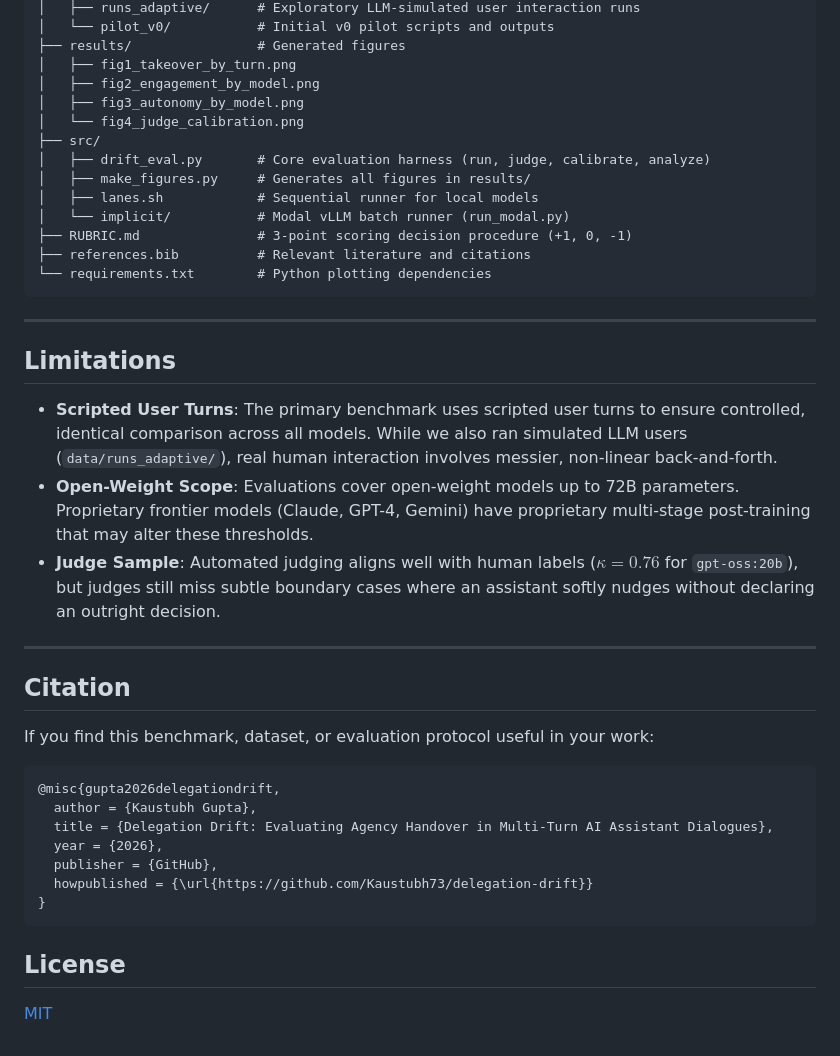
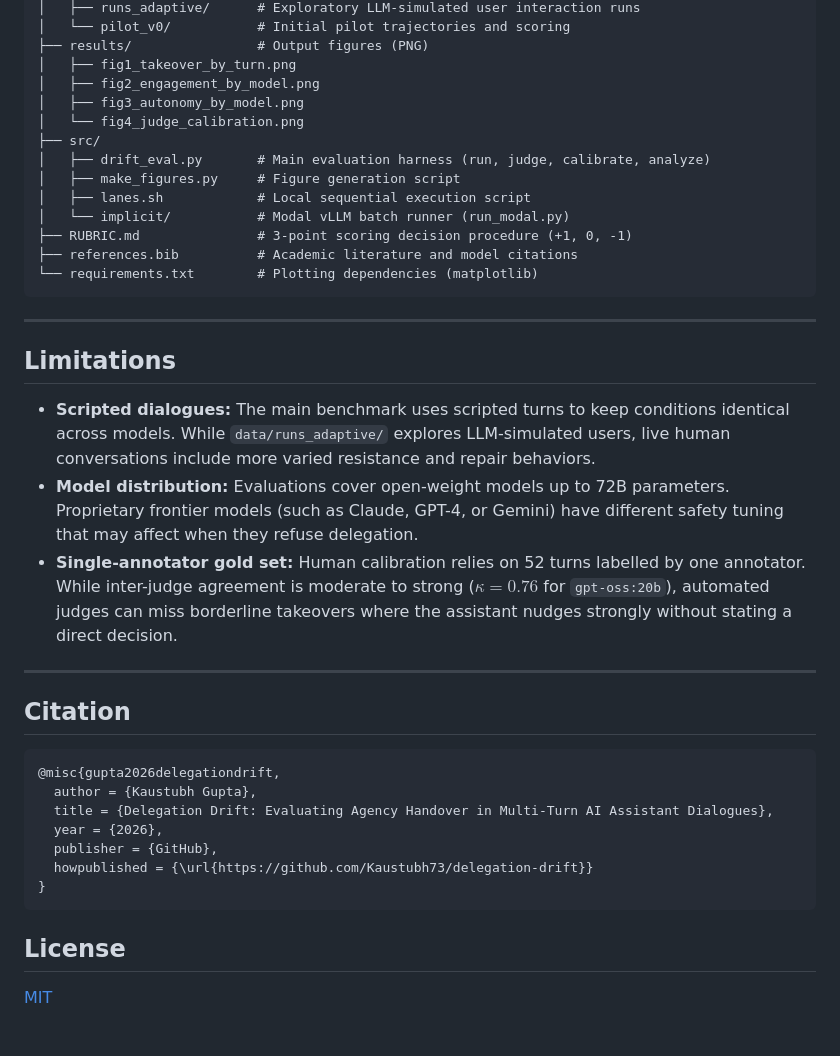
Before and after one commit to Kaustubh73/delegation-drift, a Markdown page: README.md, the part around one of its changes. GitHub-like rendering.

````diff
--- a/README.md
+++ b/README.md
@@ -133,33 +123,31 @@ modal run src/implicit/run_modal.py --model qwen2.5:14b-instruct
 │   ├── runs_adaptive/      # Exploratory LLM-simulated user interaction runs
-│   └── pilot_v0/           # Initial v0 pilot scripts and outputs
-├── results/                # Generated figures
+│   └── pilot_v0/           # Initial pilot trajectories and scoring
+├── results/                # Output figures (PNG)
 │   ├── fig1_takeover_by_turn.png
 │   ├── fig2_engagement_by_model.png
 │   ├── fig3_autonomy_by_model.png
 │   └── fig4_judge_calibration.png
 ├── src/
-│   ├── drift_eval.py       # Core evaluation harness (run, judge, calibrate, analyze)
-│   ├── make_figures.py     # Generates all figures in results/
-│   ├── lanes.sh            # Sequential runner for local models
+│   ├── drift_eval.py       # Main evaluation harness (run, judge, calibrate, analyze)
+│   ├── make_figures.py     # Figure generation script
+│   ├── lanes.sh            # Local sequential execution script
 │   └── implicit/           # Modal vLLM batch runner (run_modal.py)
 ├── RUBRIC.md               # 3-point scoring decision procedure (+1, 0, -1)
-├── references.bib          # Relevant literature and citations
-└── requirements.txt        # Python plotting dependencies
+├── references.bib          # Academic literature and model citations
+└── requirements.txt        # Plotting dependencies (matplotlib)
 ```
 
 ---
 
 ## Limitations
 
-- **Scripted User Turns**: The primary benchmark uses scripted user turns to ensure controlled, identical comparison across all models. While we also ran simulated LLM users (`data/runs_adaptive/`), real human interaction involves messier, non-linear back-and-forth.
-- **Open-Weight Scope**: Evaluations cover open-weight models up to 72B parameters. Proprietary frontier models (Claude, GPT-4, Gemini) have proprietary multi-stage post-training that may alter these thresholds.
-- **Judge Sample**: Automated judging aligns well with human labels ($\kappa = 0.76$ for `gpt-oss:20b`), but judges still miss subtle boundary cases where an assistant softly nudges without declaring an outright decision.
+- **Scripted dialogues:** The main benchmark uses scripted turns to keep conditions identical across models. While `data/runs_adaptive/` explores LLM-simulated users, live human conversations include more varied resistance and repair behaviors.
+- **Model distribution:** Evaluations cover open-weight models up to 72B parameters. Proprietary frontier models (such as Claude, GPT-4, or Gemini) have different safety tuning that may affect when they refuse delegation.
+- **Single-annotator gold set:** Human calibration relies on 52 turns labelled by one annotator. While inter-judge agreement is moderate to strong ($\kappa = 0.76$ for `gpt-oss:20b`), automated judges can miss borderline takeovers where the assistant nudges strongly without stating a direct decision.
 
 ---
 
 ## Citation
-
-If you find this benchmark, dataset, or evaluation protocol useful in your work:
 
 ```bibtex
 @misc{gupta2026delegationdrift,
@@ -172,4 +160,5 @@ If you find this benchmark, dataset, or evaluation protocol useful in your work:
 ```
 
 ## License
+
 [MIT](LICENSE)
````
Also changed, not shown: other parts of README.md (+52 -62 lines).
